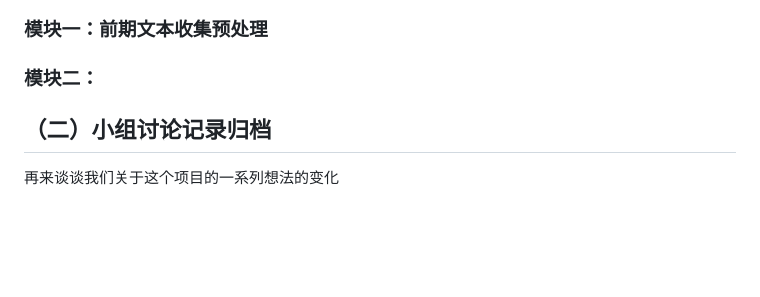
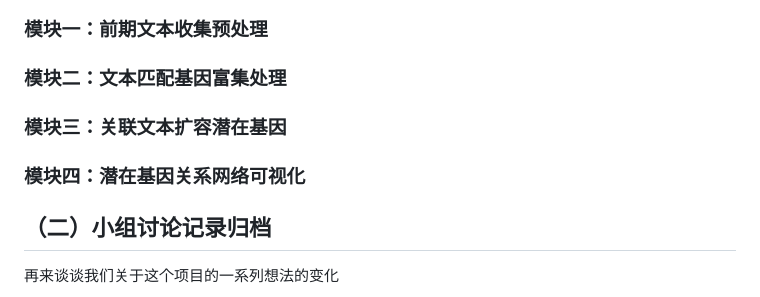
Before and after one commit to FuPlus-GOOD/NLP-_Zheng-Fu-Huang, a Markdown page: README.md, the part around the change printed below. Rendered like a GitHub page; blank space fills up the shorter version.

```diff
--- a/README.md
+++ b/README.md
@@ -12,7 +13,11 @@
 
 ### 模块一：前期文本收集预处理
 
-### 模块二：
+### 模块二：文本匹配基因富集处理
+
+### 模块三：关联文本扩容潜在基因
+
+### 模块四：潜在基因关系网络可视化
 
 
 ## （二）小组讨论记录归档
```
Also changed, not shown: other parts of README.md (+1 -0 lines).
